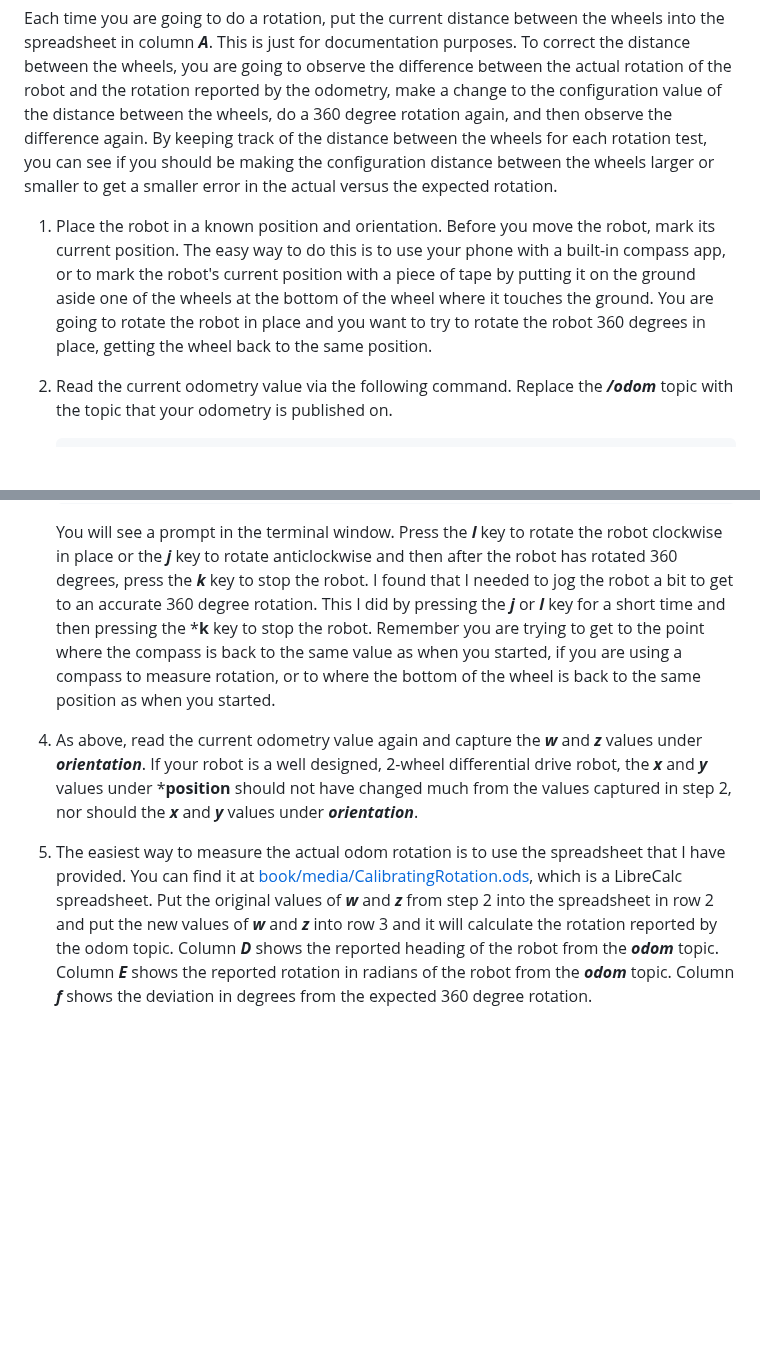
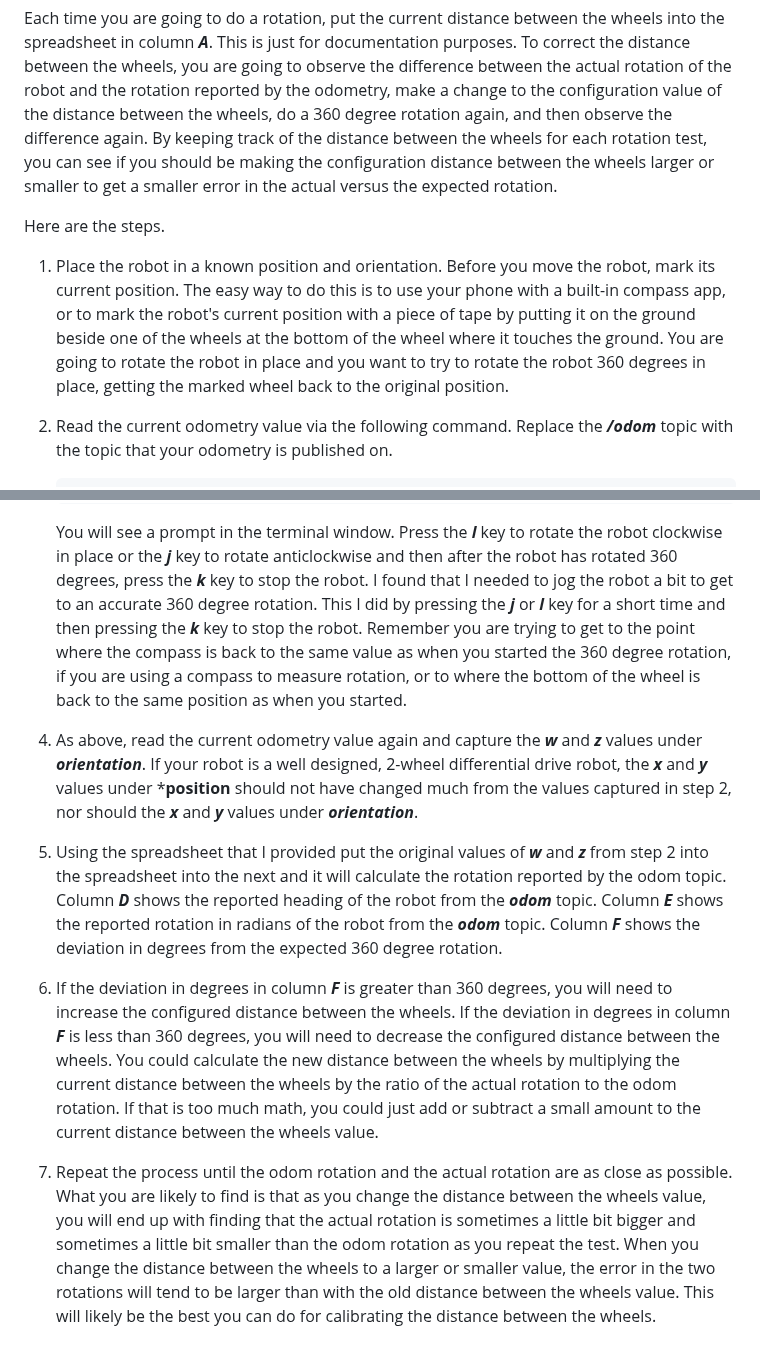
Before and after one commit to wimblerobotics/Robotics_Book, a Markdown page: book/chapters/calibrating_odom.md, 2 parts joined by grey strips. GitHub-like rendering; blank space fills up the shorter version.

Commit message:
Snapshot

```diff
--- a/book/chapters/calibrating_odom.md
+++ b/book/chapters/calibrating_odom.md
@@ -233,13 +233,15 @@ By keeping track of the distance between the wheels for each rotation test, you
 making the configuration distance between the wheels larger or smaller to get a smaller error in the actual versus
 the expected rotation.
 
+Here are the steps.
+
 1. Place the robot in a known position and orientation.
 Before you move the robot, mark its current position.
 The easy way to do this is to use your phone with a built-in compass app, or to mark the robot's
-current position with a piece of tape by putting it on the ground aside one of the wheels
+current position with a piece of tape by putting it on the ground beside one of the wheels
 at the bottom of the wheel where it touches the ground.
 You are going to rotate the robot in place and you want to try to rotate the robot 360 degrees
-in place, getting the wheel back to the same position.
+in place, getting the marked wheel back to the original position.
 
 1. Read the current odometry value via the following command.
   Replace the ***/odom*** topic with the topic that your odometry is published on.
@@ -290,9 +292,9 @@ package, like so:
    or the ***j*** key to rotate anticlockwise and then after the robot has rotated 360 degrees, press the
    ***k*** key to stop the robot.
    I found that I needed to jog the robot a bit to get to an accurate 360 degree rotation.
-   This I did by pressing the ***j*** or ***l*** key for a short time and then pressing the ***k**
+   This I did by pressing the ***j*** or ***l*** key for a short time and then pressing the ***k***
    key to stop the robot.
-   Remember you are trying to get to the point where the compass is back to the same value as when you started,
+   Remember you are trying to get to the point where the compass is back to the same value as when you started the 360 degree rotation,
    if you are using a compass to measure rotation, or to where the bottom of the wheel is back to the same
   position as when you started.
 
@@ -300,10 +302,25 @@ package, like so:
    If your robot is a well designed, 2-wheel differential drive robot, the ***x*** and ***y*** values under ***position**
     should not have changed much from the values captured in step 2, nor should the ***x*** and ***y*** values under ***orientation***.
 
-1. The easiest way to measure the actual odom rotation is to use the spreadsheet that I have provided.
-   You can find it at [book/media/CalibratingRotation.ods](book/media/CalibratingRotation.ods), which is a LibreCalc spreadsheet. Put the original values of ***w*** and ***z*** from step 2 into the spreadsheet
-   in row 2 and put the new values of ***w*** and ***z*** into row 3 and it will calculate the
-   rotation reported by the odom topic.
+1. Using the spreadsheet that I provided put the original values of ***w***
+   and ***z*** from step 2 into the spreadsheet
+   into the next and it will calculate the rotation reported by the odom topic.
    Column ***D*** shows the reported heading of the robot from the ***odom*** topic.
    Column ***E*** shows the reported rotation in radians of the robot from the ***odom*** topic.
-   Column ***f*** shows the deviation in degrees from the expected 360 degree rotation.
+   Column ***F*** shows the deviation in degrees from the expected 360 degree rotation.
+
+1. If the deviation in degrees in column ***F*** is greater than 360 degrees, you will need
+   to increase the configured distance between the wheels.
+   If the deviation in degrees in column ***F*** is less than 360 degrees, you will need
+  to decrease the configured distance between the wheels.
+   You could calculate the new distance between the wheels by multiplying the current distance between the wheels by the ratio of the actual
+   rotation to the odom rotation.
+   If that is too much math, you could just add or subtract a small amount to the current distance between the wheels value.
+
+1. Repeat the process until the odom rotation and the actual rotation are as close as possible.
+    What you are likely to find is that as you change the distance between the wheels value, you will end up with
+    finding that the actual rotation is sometimes a little bit bigger and sometimes a little bit smaller
+    than the odom rotation as you repeat the test.
+    When you change the distance between the wheels to a larger or smaller value, the error in the two rotations
+    will tend to be larger than with the old distance between the wheels value. This will likely be the best you can do
+    for calibrating the distance between the wheels.
```
